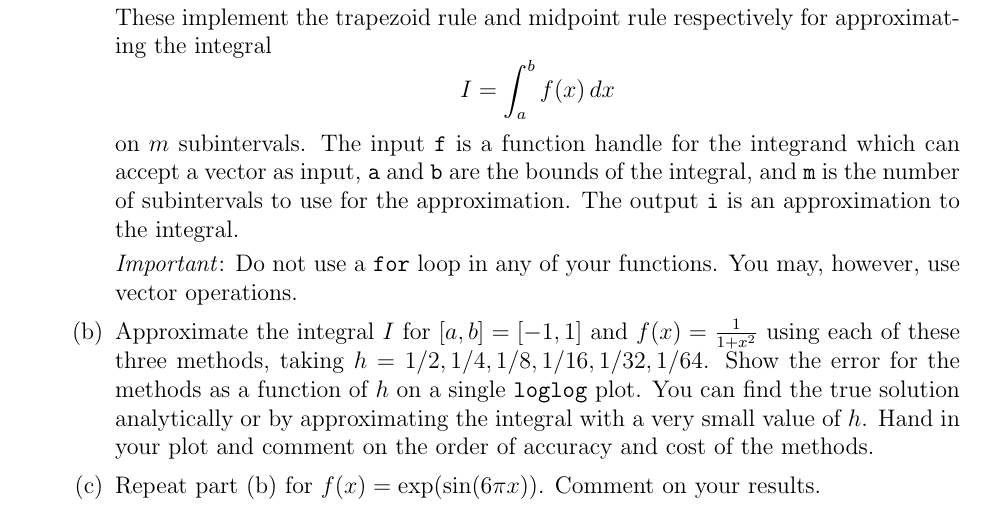
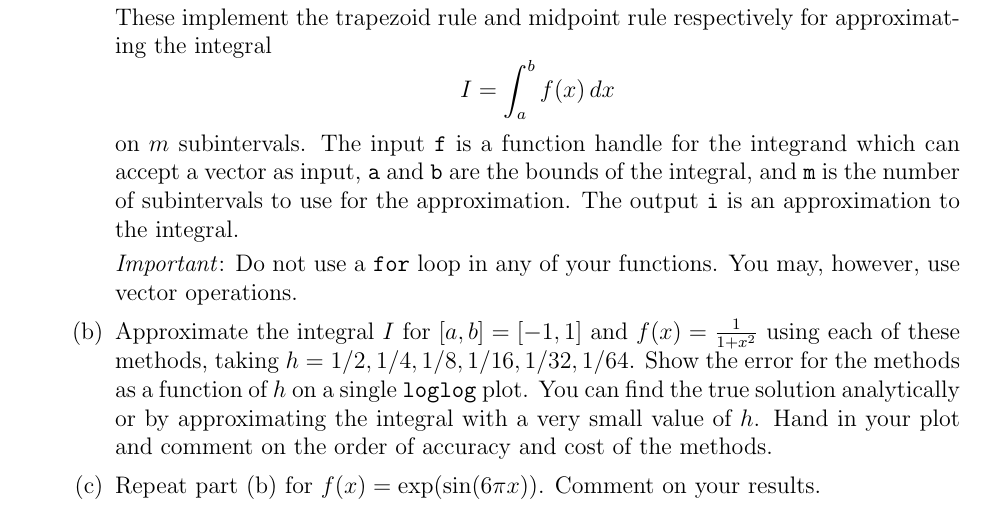
Before and after one commit to pennybacker/math375, a LaTeX problem sheet (homework9/homework9.tex): part of the page, cut so that both start at the same text. Compiled offline with pdfLaTeX.

Commit message:
fixed typo in homework 9

```diff
--- a/homework9/homework9.tex
+++ b/homework9/homework9.tex
@@ -49,7 +49,7 @@ on $m$ subintervals. The input \verb$f$ is a function handle for the integrand w
 \emph{Important}: Do not use a \verb$for$ loop in any of your functions. You may, however, use vector operations.
 \part Approximate the integral $I$ for $[a,b] = [-1,1]$ and
 $f(x) = \frac{1}{1+x^2}$
-using each of these three methods, taking $h = 1/2, 1/4, 1/8, 1/16, 1/32, 1/64$. Show the error for the methods as a function of $h$ on a single \verb$loglog$ plot. You can find the true solution analytically or by approximating the integral with a very small value of $h$. Hand in your plot and comment on the order of accuracy and cost of the methods.
+using each of these methods, taking $h = 1/2, 1/4, 1/8, 1/16, 1/32, 1/64$. Show the error for the methods as a function of $h$ on a single \verb$loglog$ plot. You can find the true solution analytically or by approximating the integral with a very small value of $h$. Hand in your plot and comment on the order of accuracy and cost of the methods.
 \part Repeat part (b) for $f(x) = \exp(\sin(6\pi x))$. Comment on your results.
 \end{parts}
 
```
Also changed, not shown: homework9/homework9.pdf.
